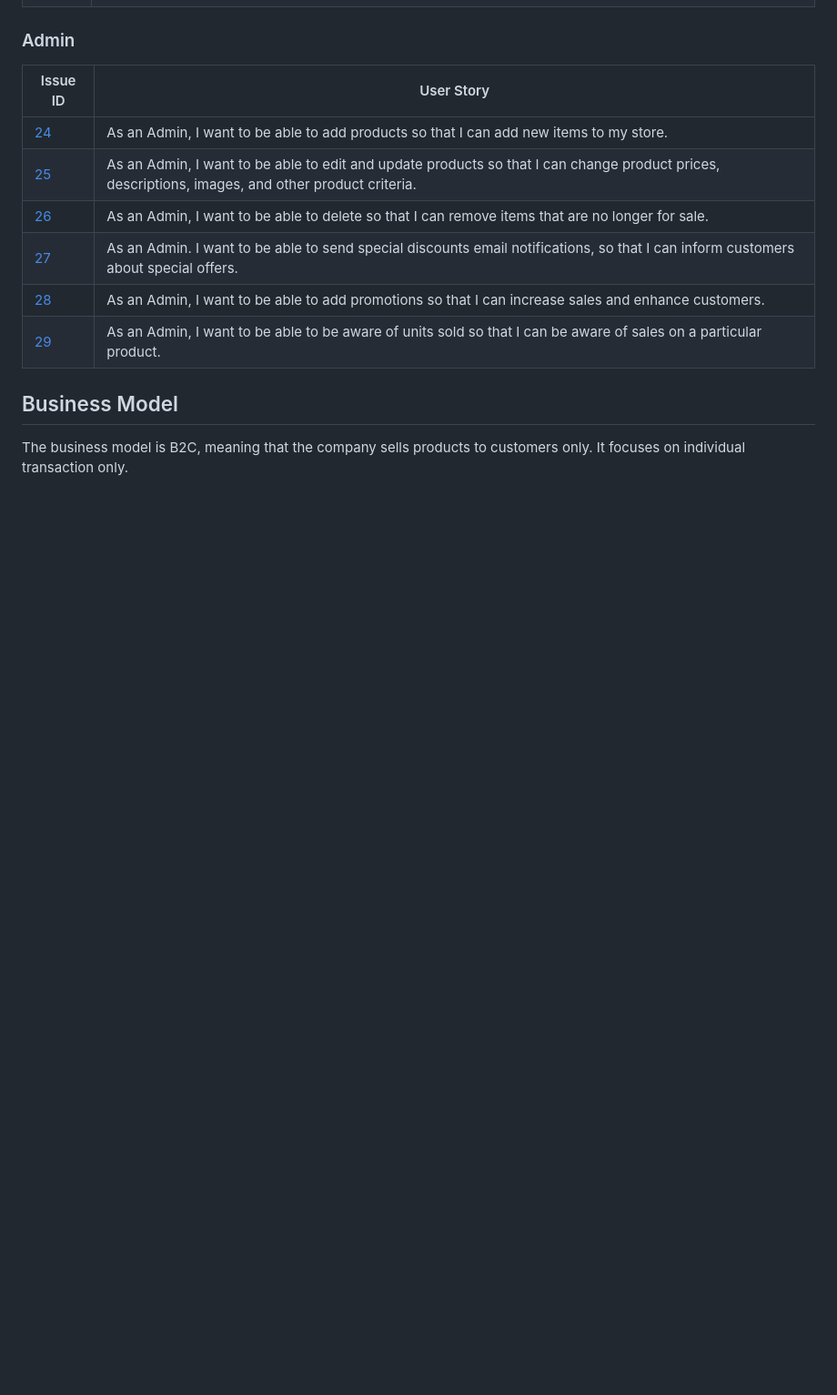
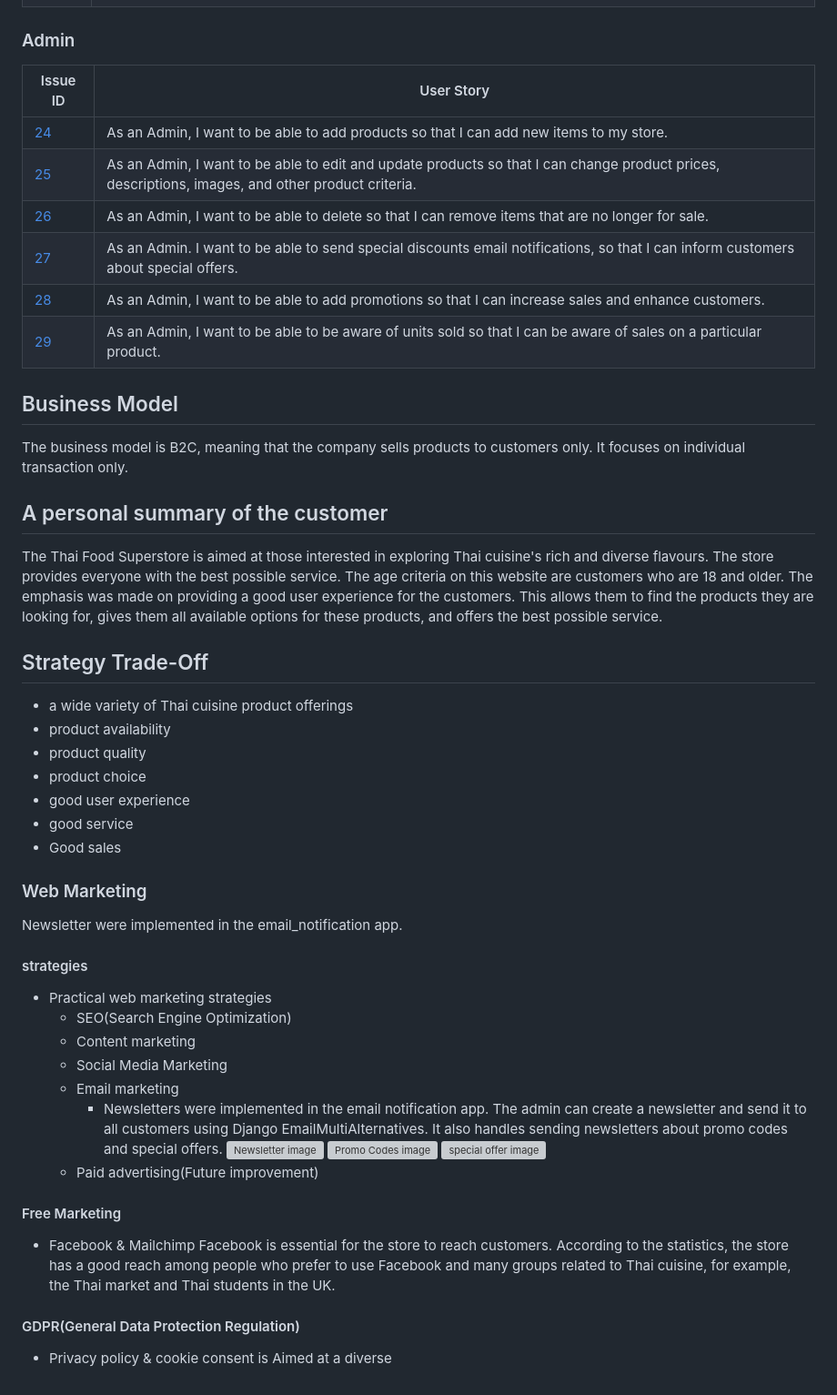
Before and after one commit to Kay13051976/thai-food-superstore, a Markdown page: README.md, the part around the change. Shown: that part at 91% size. Drawn GitHub-style; blank space fills up the shorter version; grey boxes are pictures that could not be loaded.

Commit message:
Added business model and web marketing to README.md

```diff
--- a/README.md
+++ b/README.md
@@ -61,3 +61,33 @@ Thai Food Superstore website was created to have straightforward navigation, eye
 
 ## Business Model
 The business model is B2C, meaning that the company sells products to customers only. It focuses on individual transaction only.
+## A personal summary of the customer
+The Thai Food Superstore is aimed at those interested in exploring Thai cuisine's rich and diverse flavours. The store provides everyone with the best possible service. The age criteria on this website are customers who are 18 and older. The emphasis was made on providing a good user experience for the customers. This allows them to find the products they are looking for, gives them all available options for these products, and offers the best possible service.
+
+## Strategy Trade-Off
+
+* a wide variety of Thai cuisine product offerings
+* product availability
+* product quality
+* product choice
+* good user experience
+* good service
+* Good sales
+### Web Marketing
+Newsletter were implemented in the email_notification app.
+#### strategies
+* Practical web marketing strategies
+  * SEO(Search Engine Optimization)
+  * Content marketing
+  * Social Media Marketing
+  * Email marketing
+    - Newsletters were implemented in the email notification app. The admin can create a newsletter and send it to all customers using Django EmailMultiAlternatives. It also handles sending newsletters about promo codes and special offers.
+    ![Newsletter image]()
+    ![Promo Codes image]()
+    ![special offer image]()
+  * Paid advertising(Future improvement)
+#### Free Marketing
+* Facebook & Mailchimp
+Facebook is essential for the store to reach customers. According to the statistics, the store has a good reach among people who prefer to use Facebook and many groups related to Thai cuisine, for example, the Thai market and Thai students in the UK.
+#### GDPR(General Data Protection Regulation)
+* Privacy policy & cookie consent is Aimed at a diverse
```
